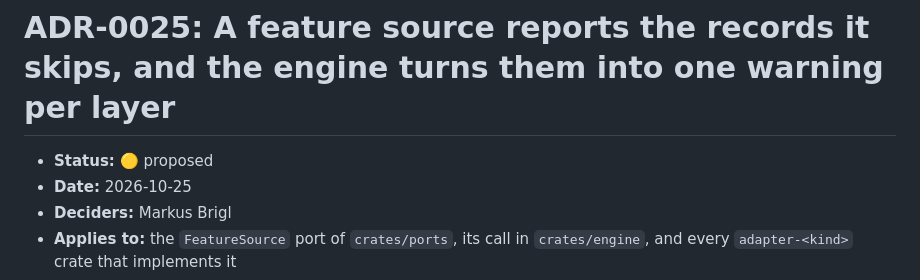
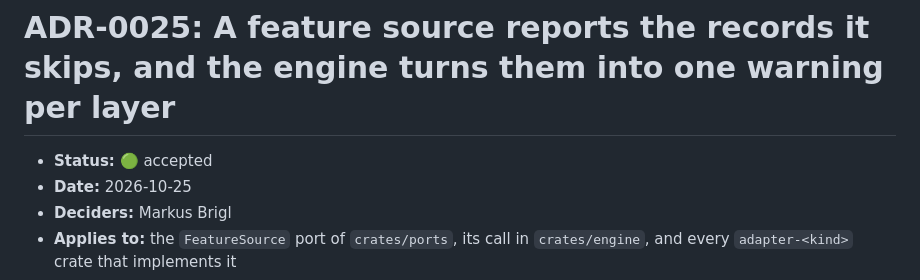
Before and after one commit to hivevm/forager, a Markdown page: docs/adr/0025-source-reports-skipped-records.md, the part around the change. Drawn GitHub-style.

```diff
--- a/docs/adr/0025-source-reports-skipped-records.md
+++ b/docs/adr/0025-source-reports-skipped-records.md
@@ -1,6 +1,6 @@
 # ADR-0025: A feature source reports the records it skips, and the engine turns them into one warning per layer
 
-- **Status:** 🟡 proposed
+- **Status:** 🟢 accepted
 - **Date:** 2026-10-25
 - **Deciders:** Markus Brigl
 - **Applies to:** the `FeatureSource` port of `crates/ports`, its call in `crates/engine`, and every `adapter-<kind>` crate that implements it
```
Also changed, not shown: docs/adr/README.md (+1 -1 lines).
